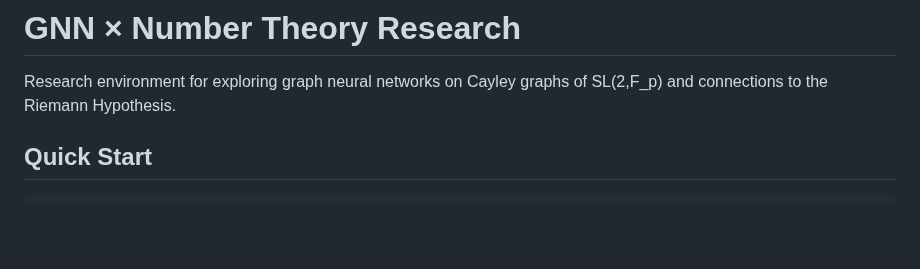
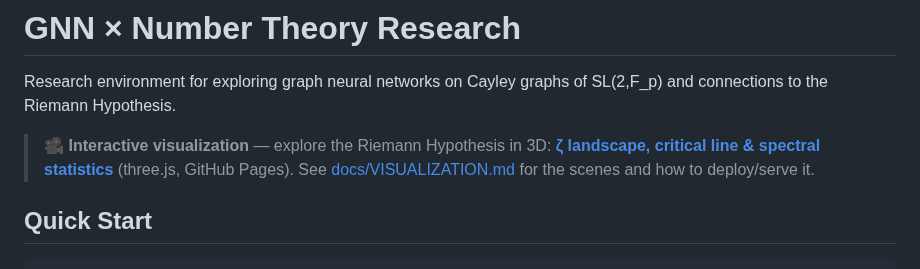
Before and after one commit to tobias-weiss-ai-xr/riemann, a Markdown page: README.md, the part around the change. Rendered like a GitHub page; blank space fills up the shorter version.

Commit message:
README: link the interactive Riemann Hypothesis visualization (GitHub Pages) at the top

```diff
--- a/README.md
+++ b/README.md
@@ -1,6 +1,10 @@
 # GNN × Number Theory Research
 
 Research environment for exploring graph neural networks on Cayley graphs of SL(2,F_p) and connections to the Riemann Hypothesis.
+
+> 🎥 **Interactive visualization** — explore the Riemann Hypothesis in 3D:
+> [**ζ landscape, critical line & spectral statistics**](https://tobias-weiss-ai-xr.github.io/riemann/) (three.js, GitHub Pages).
+> See [docs/VISUALIZATION.md](docs/VISUALIZATION.md) for the scenes and how to deploy/serve it.
 
 ## Quick Start
 
```
